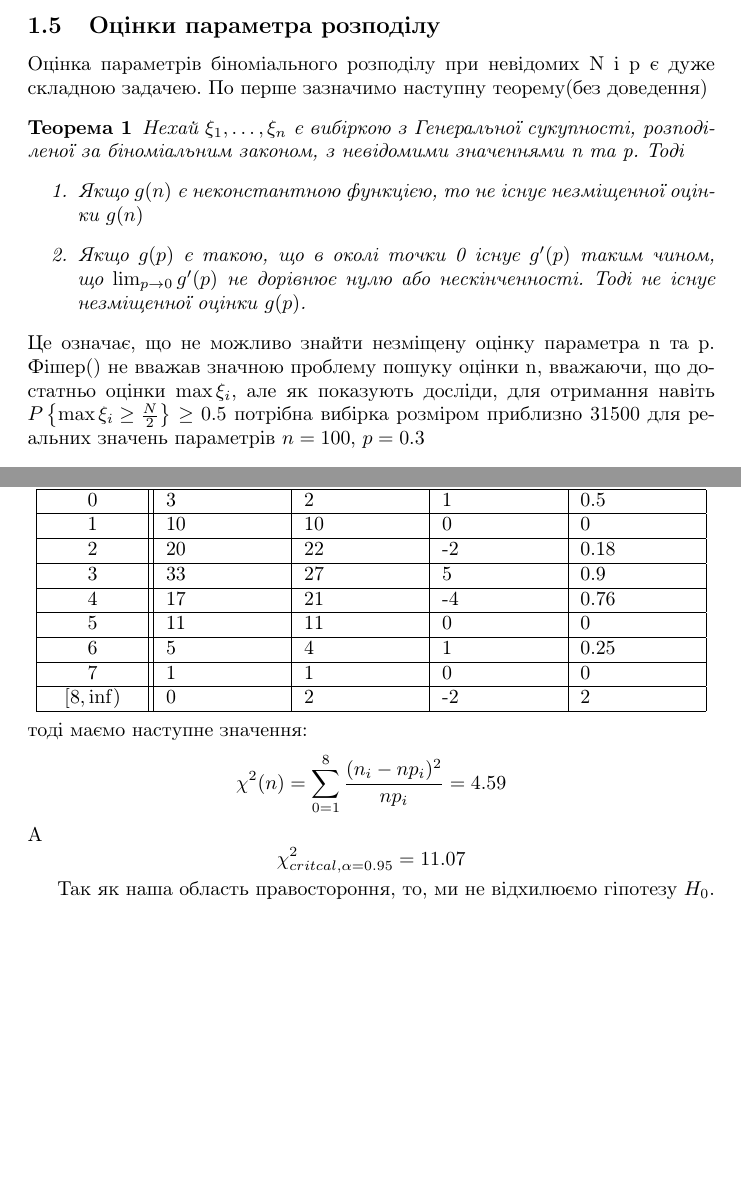
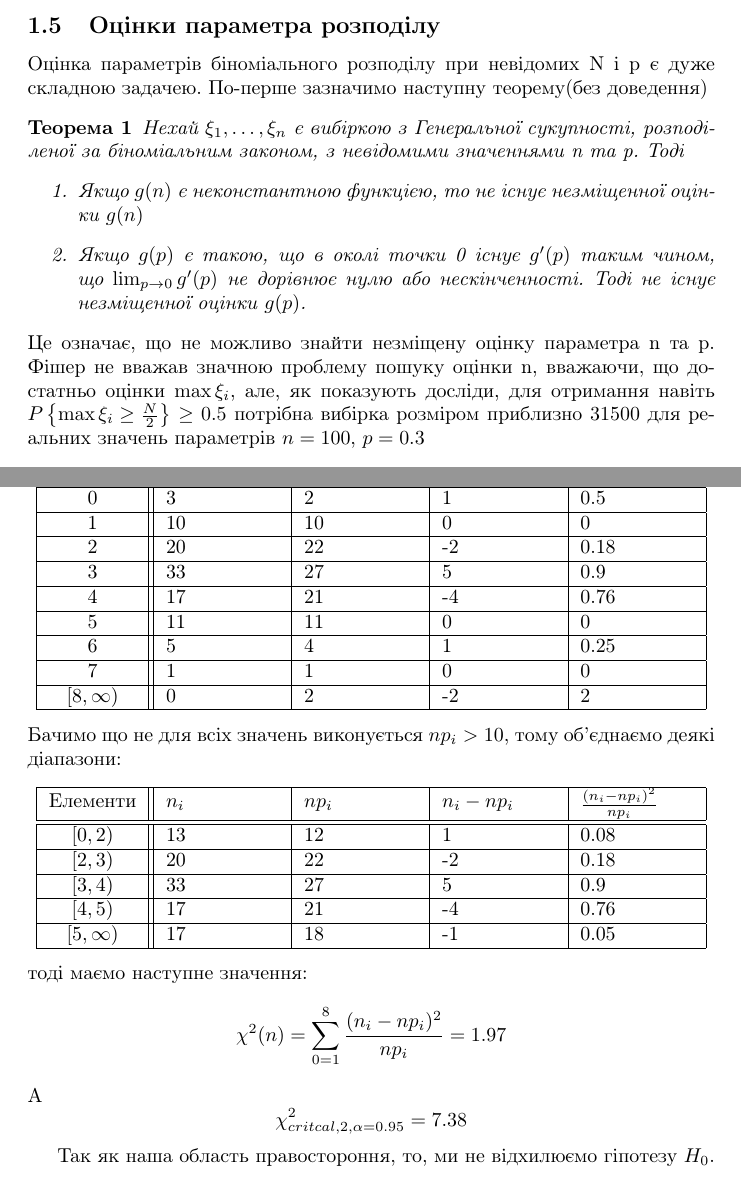
Before and after one commit to mcurasya/statistics_rr2, a LaTeX document (protocol.tex): two parts of pages 10 and 15 of 15 before the commit and two parts of pages 10 and 15 of 16 after it, joined at a grey line, cut so that both start at the same text, the shorter picture padded with empty space. Compiled offline with pdfLaTeX.

Commit message:
finished

```diff
--- a/protocol.tex
+++ b/protocol.tex
@@ -294,7 +294,8 @@ $$Ex^*\xi_{\textrm{Знач}} = -0.14$$
     \end{enumerate}
 \end{theorem}
 Це означає, що не можливо знайти незміщену оцінку параметра n та p.
-Фішер() не вважав значною проблему пошуку оцінки n, вважаючи, що достатньо оцінки $\max\xi_i$, але як показують досліди, для отримання навіть $P\left\{\max\xi_i \geq \frac{N}{2}\right\}\geq 0.5$
+Фішер не вважав значною проблему пошуку оцінки n, вважаючи, що достатньо оцінки $\max\xi_i$, але,
+як показують досліди, для отримання навіть $P\left\{\max\xi_i \geq \frac{N}{2}\right\}\geq 0.5$
 потрібна вибірка розміром приблизно $31 500$ для реальних значень параметрів $n=100$, $p=0.3$
 
 \subsubsection{Метод моментів}
@@ -592,17 +598,36 @@ $$
     \hline
     7 & 1  & 1  & 0 & 0 \\
     \hline
-    $[8, \inf)$ & 0 & 2 & -2 & 2 \\
+    $[8, \infty)$ & 0 & 2 & -2 & 2 \\
+    \hline
+\end{tabular}
+\end{center}
+Бачимо що не для всіх значень виконується $np_i > 10$, тому об'єднаємо деякі діапазони:
+\begin{center}
+\begin{tabular}{|c||m{2cm}|m{2cm}|m{2cm}|m{2cm}|}
+    \hline
+    Елементи & $n_i$ & $np_i$ & $n_i - np_i$ & $\frac{(n_i - np_i)^2}{np_i}$ \\
+    \hline
+    \hline
+    $[0,2)$ & 13 & 12 & 1 & 0.08 \\
+    \hline
+    $[2, 3)$ & 20 & 22 & -2 & 0.18 \\
+    \hline
+    $[3, 4)$ & 33 & 27 & 5 & 0.9 \\
+    \hline
+    $[4, 5)$ & 17 & 21 & -4 & 0.76 \\
+    \hline
+    $[5,\infty)$  & 17 & 18 & -1 & 0.05 \\
     \hline
 \end{tabular}
 \end{center}
 тоді маємо наступне значення:
 $$
-\chi^2(n)=\sum_{0=1}^{8} \frac{(n_i - np_i)^2}{np_i} = 4.59
+\chi^2(n)=\sum_{0=1}^{8} \frac{(n_i - np_i)^2}{np_i} = 1.97
 $$
 A
 $$
-\chi_{critcal, \alpha=0.95}^2 = 11.07
+\chi_{critcal, 2, \alpha=0.95}^2 = 7.38
 $$
 
 Так як наша область правостороння, то, ми не відхилюємо гіпотезу $H_0$.
```
Also changed, not shown: protocol.pdf, protocol.tex (15 more changed lines), 3 other files.
